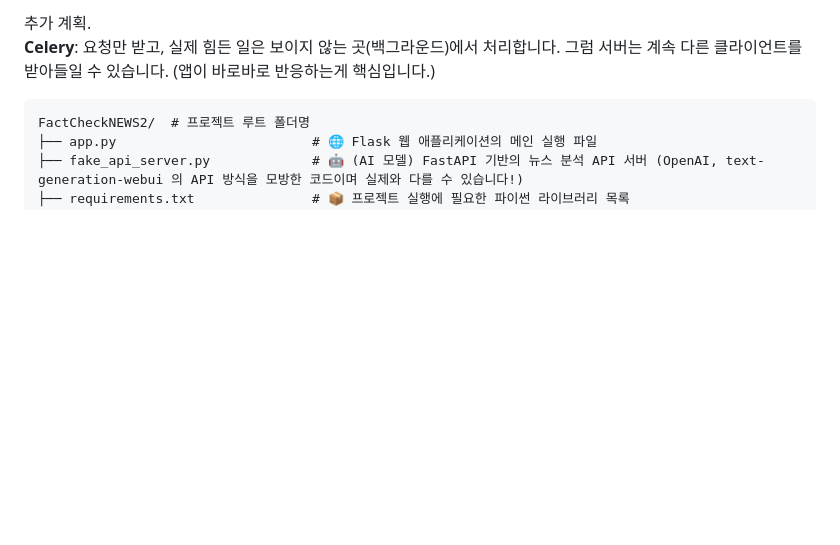
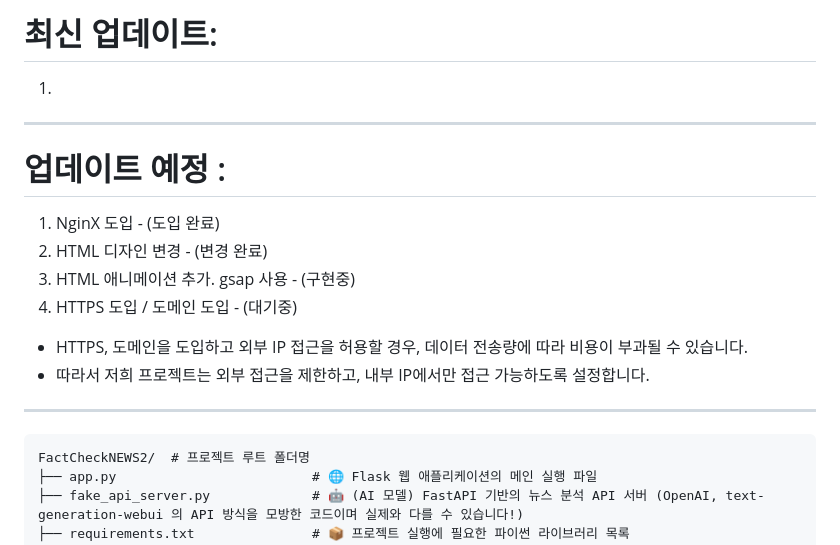
Before and after one commit to PpGgWw/FactCheckNEWS, a Markdown page: README.md, the part around the change. Rendered like a GitHub page; blank space fills up the shorter version.

Commit message:
Update README.md
최신 업데이트
업데이트 예정
헤더 추가.

````diff
--- a/README.md
+++ b/README.md
@@ -1,5 +1,14 @@
-추가 계획.
-**Celery**: 요청만 받고, 실제 힘든 일은 보이지 않는 곳(백그라운드)에서 처리합니다. 그럼 서버는 계속 다른 클라이언트를 받아들일 수 있습니다. (앱이 바로바로 반응하는게 핵심입니다.)
+# 최신 업데이트:
+1.
+---
+# 업데이트 예정 :
+1. NginX 도입 - (도입 완료)
+2. HTML 디자인 변경 - (변경 완료)
+3. HTML 애니메이션 추가. gsap 사용 - (구현중)
+4. HTTPS 도입 / 도메인 도입 - (대기중)
+- HTTPS, 도메인을 도입하고 외부 IP 접근을 허용할 경우, 데이터 전송량에 따라 비용이 부과될 수 있습니다.
+- 따라서 저희 프로젝트는 외부 접근을 제한하고, 내부 IP에서만 접근 가능하도록 설정합니다.
+---
 ```
 FactCheckNEWS2/  # 프로젝트 루트 폴더명
 ├── app.py                         # 🌐 Flask 웹 애플리케이션의 메인 실행 파일
````
